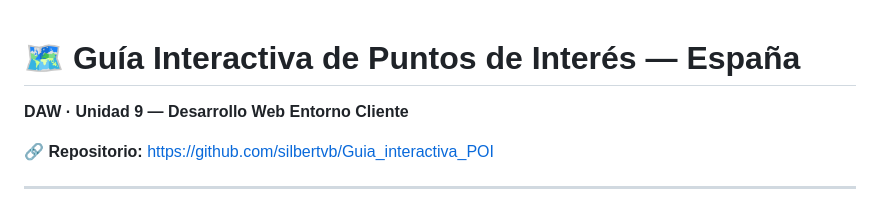
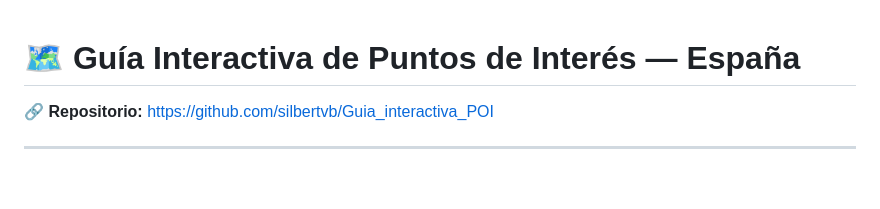
Before and after one commit to silbertvb/Guia_interactiva_POI, a Markdown page: README.md, the part around the change. Rendered like a GitHub page; blank space fills up the shorter version.

Commit message:
Update README to remove subtitle
Removed the subtitle for the project.

```diff
--- a/README.md
+++ b/README.md
@@ -1,6 +1,4 @@
 # 🗺️ Guía Interactiva de Puntos de Interés — España
-
-**DAW · Unidad 9 — Desarrollo Web Entorno Cliente**
 
 🔗 **Repositorio:** [https://github.com/silbertvb/Guia_interactiva_POI](https://github.com/silbertvb/Guia_interactiva_POI)
 
```
